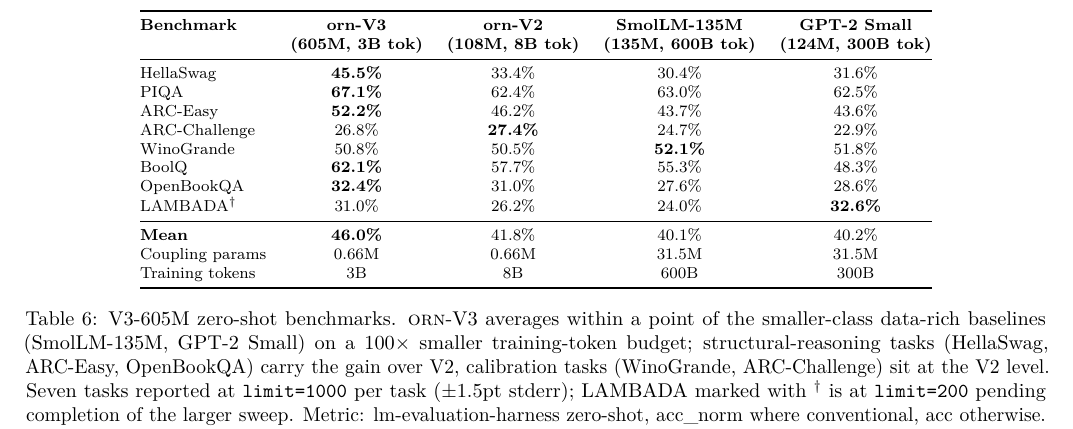
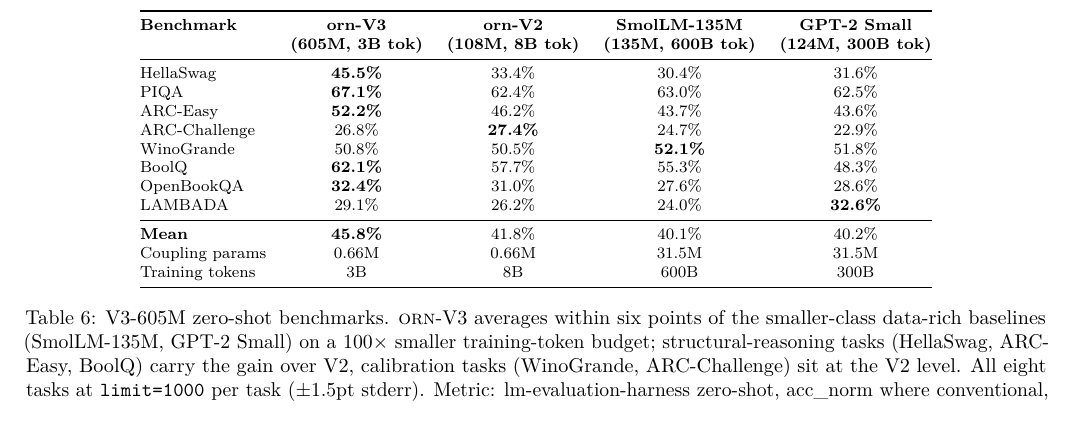
Before and after one commit to Percolation-Labs/orn, a LaTeX paper (born/paper/the_orbital_response_network.tex): part of page 7 of 12, cut so that both start at the same text. Compiled offline with pdfLaTeX.

Commit message:
Bench complete: V3 8/8 at limit=1000. LAMBADA 31.0→29.1, Mean 46.0→45.8

```diff
--- a/born/paper/the_orbital_response_network.tex
+++ b/born/paper/the_orbital_response_network.tex
@@ -518,15 +518,15 @@
 ARC-Challenge & 26.8\%          & \textbf{27.4\%} & 24.7\% & 22.9\% \\
 WinoGrande    & 50.8\%          & 50.5\%          & \textbf{52.1\%} & 51.8\% \\
 BoolQ         & \textbf{62.1\%} & 57.7\%          & 55.3\% & 48.3\% \\
-OpenBookQA           & \textbf{32.4\%} & 31.0\%   & 27.6\% & 28.6\% \\
-LAMBADA$^\dagger$    & 31.0\%          & 26.2\%   & 24.0\% & \textbf{32.6\%} \\
+OpenBookQA           & \textbf{32.4\%} & 31.0\% & 27.6\% & 28.6\% \\
+LAMBADA              & 29.1\%          & 26.2\% & 24.0\% & \textbf{32.6\%} \\
 \midrule
-\textbf{Mean}        & \textbf{46.0\%} & 41.8\% & 40.1\% & 40.2\% \\
+\textbf{Mean}        & \textbf{45.8\%} & 41.8\% & 40.1\% & 40.2\% \\
 Coupling params      & 0.66M           & 0.66M  & 31.5M  & 31.5M \\
 Training tokens      & 3B              & 8B     & 600B   & 300B  \\
 \bottomrule
 \end{tabular}
-\caption{V3-605M zero-shot benchmarks. \orn{}-V3 averages within a point of the smaller-class data-rich baselines (SmolLM-135M, GPT-2 Small) on a 100$\times$ smaller training-token budget; structural-reasoning tasks (HellaSwag, ARC-Easy, OpenBookQA) carry the gain over V2, calibration tasks (WinoGrande, ARC-Challenge) sit at the V2 level. Seven tasks reported at \texttt{limit=1000} per task ($\pm 1.5$pt stderr); LAMBADA marked with $^\dagger$ is at \texttt{limit=200} pending completion of the larger sweep. Metric: lm-evaluation-harness zero-shot, acc\_norm where conventional, acc otherwise.}
+\caption{V3-605M zero-shot benchmarks. \orn{}-V3 averages within six points of the smaller-class data-rich baselines (SmolLM-135M, GPT-2 Small) on a 100$\times$ smaller training-token budget; structural-reasoning tasks (HellaSwag, ARC-Easy, BoolQ) carry the gain over V2, calibration tasks (WinoGrande, ARC-Challenge) sit at the V2 level. All eight tasks at \texttt{limit=1000} per task ($\pm 1.5$pt stderr). Metric: lm-evaluation-harness zero-shot, acc\_norm where conventional, acc otherwise.}
 \label{tab:v3_benchmarks}
 \end{table*}
 
```
Also changed, not shown: born/paper/the_orbital_response_network.pdf, born/paper/the_orbital_response_network.tex (2 more changed lines).
